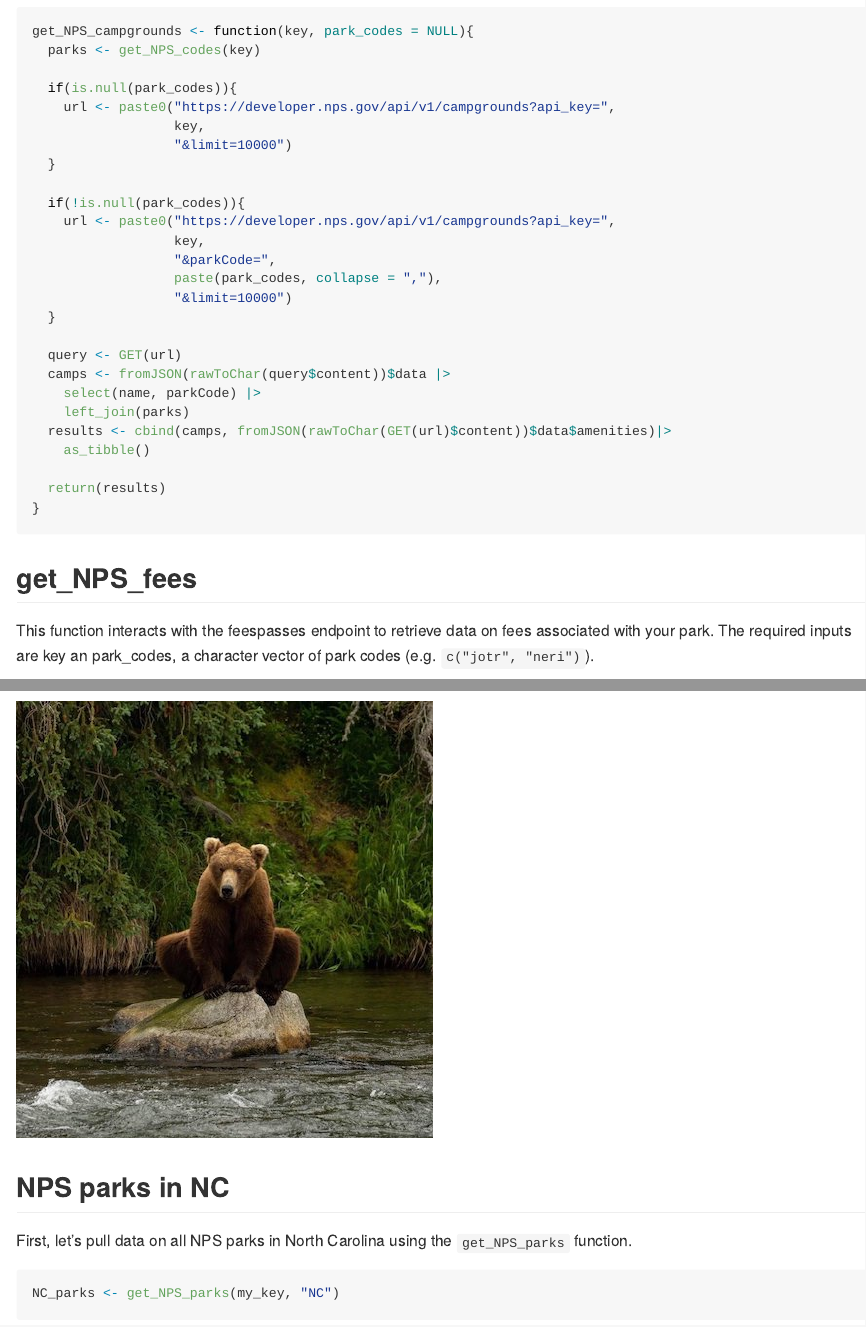
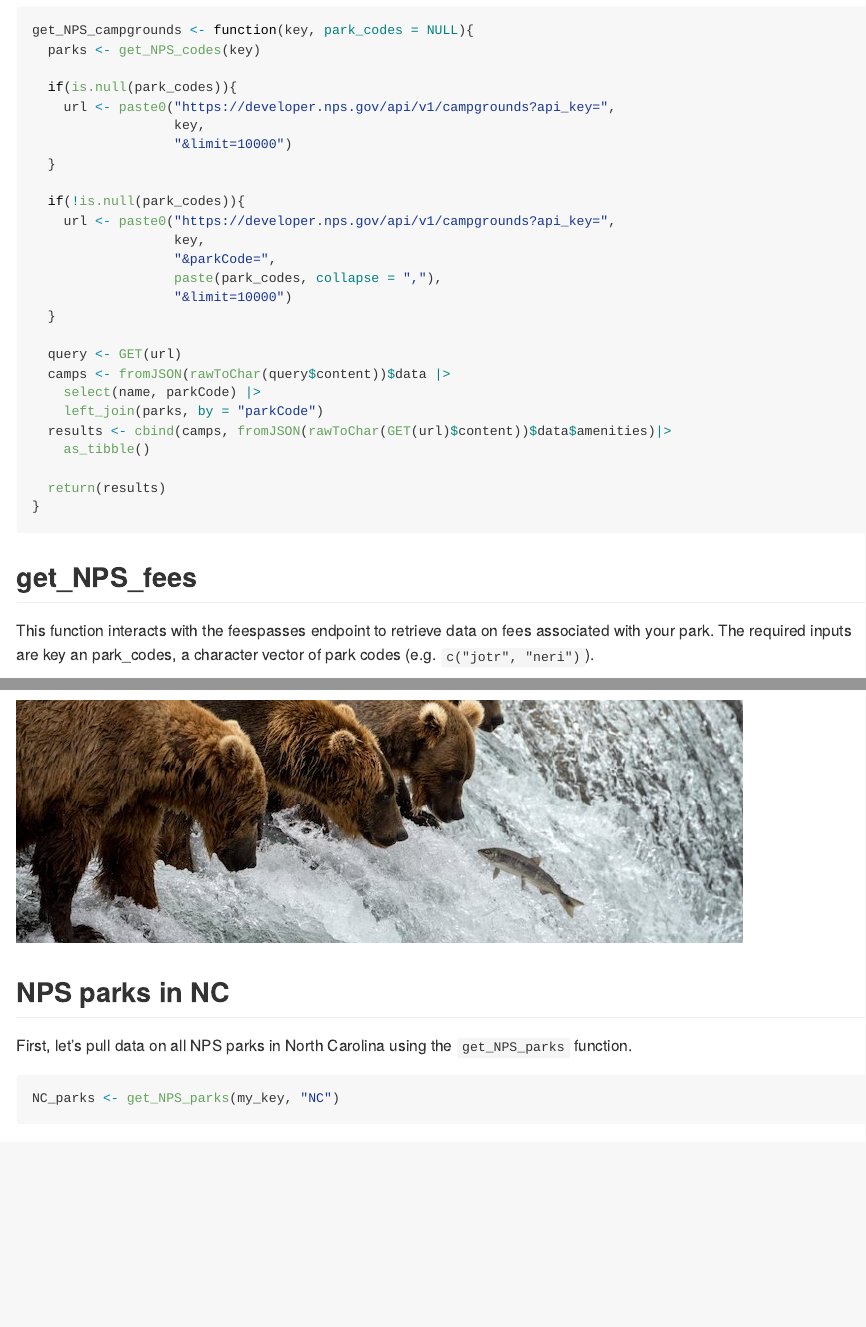
Before and after one commit to sarahpagan/558-project2, an R Markdown document (nps.Rmd): the page in a window 1100 px wide, from 4520 px down before the commit and from 4990 px down after it, so that both start at the same text, and a second part further down, joined at a grey line. Rendered offline with R 4.5, knitr and Pandoc, with nearby package versions; some code elsewhere in the file could not run offline.

Commit message:
add more images

```diff
--- a/nps.Rmd
+++ b/nps.Rmd
@@ -183,7 +185,7 @@ get_NPS_campgrounds <- function(key, park_codes = NULL){
   query <- GET(url)
   camps <- fromJSON(rawToChar(query$content))$data |>
     select(name, parkCode) |>
-    left_join(parks)
+    left_join(parks, by = "parkCode")
   results <- cbind(camps, fromJSON(rawToChar(GET(url)$content))$data$amenities)|>
     as_tibble()
 
```
Also changed, not shown: README.html, README.md, README_files/figure-gfm/unnamed-chunk-10-1.png, README_files/figure-gfm/unnamed-chunk-13-1.png, README_files/figure-gfm/unnamed-chunk-16-1.png (added), README_files/figure-gfm/unnamed-chunk-20-1.png, README_files/figure-gfm/unnamed-chunk-24-1.png (added), README_files/figure-gfm/unnamed-chunk-29-1.png (added), bears.jpeg (added), nps.Rmd (5 more changed lines).
